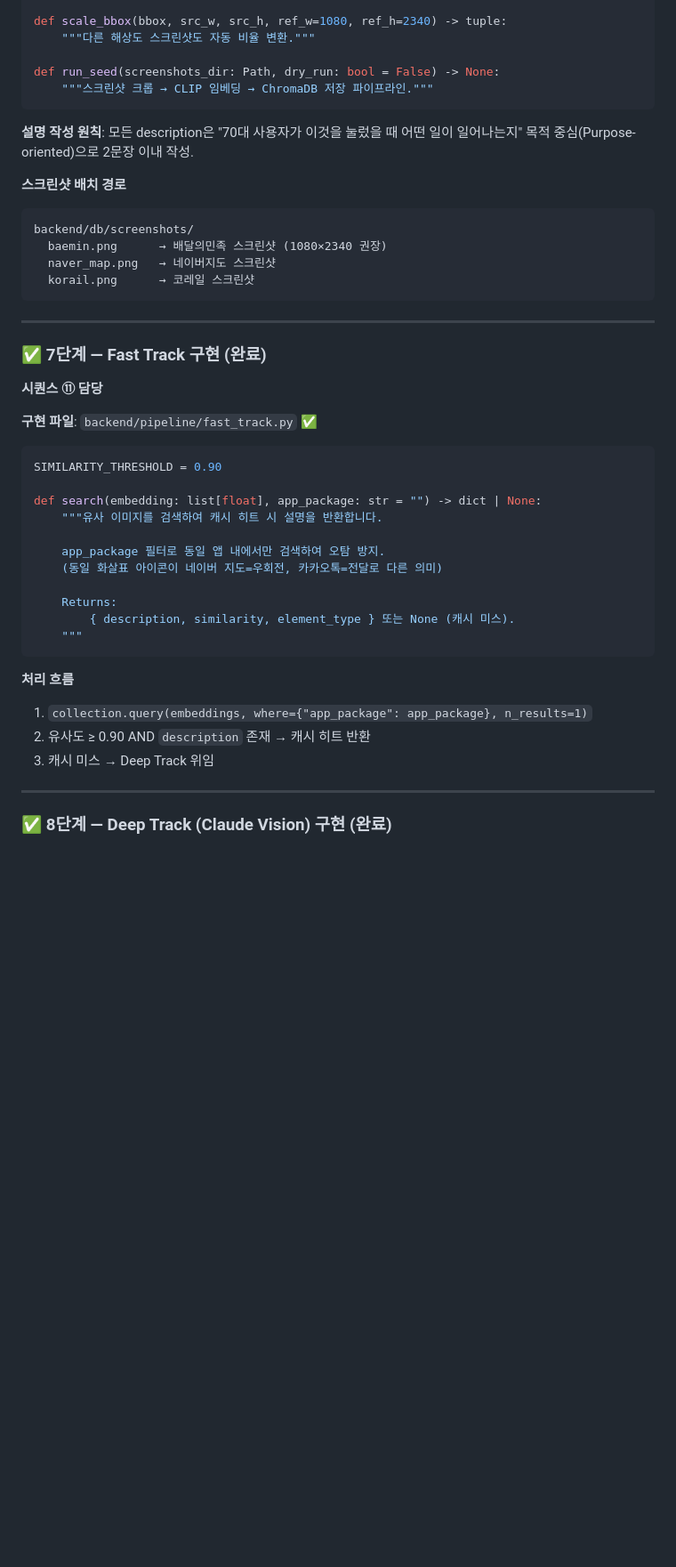
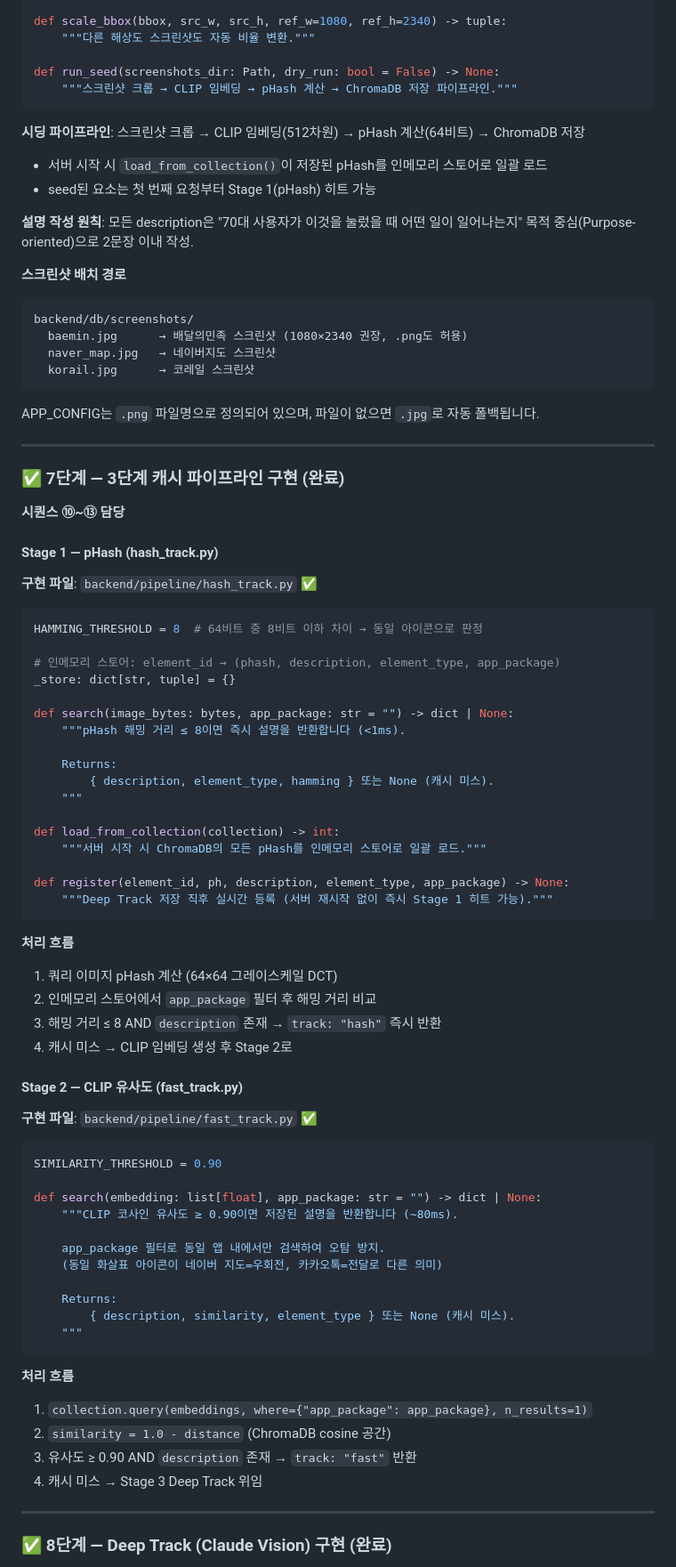
Before and after one commit to scythe0425/bridgeUI, a Markdown page: CLAUDE.md, the part around one of its changes. Shown at 89% size. Rendered like a GitHub page; blank space fills up the shorter version.

````diff
--- a/CLAUDE.md
+++ b/CLAUDE.md
@@ -226,24 +228,61 @@ def scale_bbox(bbox, src_w, src_h, ref_w=1080, ref_h=2340) -> tuple:
     """다른 해상도 스크린샷도 자동 비율 변환."""
 
 def run_seed(screenshots_dir: Path, dry_run: bool = False) -> None:
-    """스크린샷 크롭 → CLIP 임베딩 → ChromaDB 저장 파이프라인."""
+    """스크린샷 크롭 → CLIP 임베딩 → pHash 계산 → ChromaDB 저장 파이프라인."""
 ```
+
+**시딩 파이프라인**: 스크린샷 크롭 → CLIP 임베딩(512차원) → pHash 계산(64비트) → ChromaDB 저장
+- 서버 시작 시 `load_from_collection()`이 저장된 pHash를 인메모리 스토어로 일괄 로드
+- seed된 요소는 첫 번째 요청부터 Stage 1(pHash) 히트 가능
 
 **설명 작성 원칙**: 모든 description은 "70대 사용자가 이것을 눌렀을 때 어떤 일이 일어나는지" 목적 중심(Purpose-oriented)으로 2문장 이내 작성.
 
 **스크린샷 배치 경로**
 ```
 backend/db/screenshots/
-  baemin.png      → 배달의민족 스크린샷 (1080×2340 권장)
-  naver_map.png   → 네이버지도 스크린샷
-  korail.png      → 코레일 스크린샷
+  baemin.jpg      → 배달의민족 스크린샷 (1080×2340 권장, .png도 허용)
+  naver_map.jpg   → 네이버지도 스크린샷
+  korail.jpg      → 코레일 스크린샷
 ```
+APP_CONFIG는 `.png` 파일명으로 정의되어 있으며, 파일이 없으면 `.jpg`로 자동 폴백됩니다.
 
 ---
 
-### ✅ 7단계 — Fast Track 구현 (완료)
+### ✅ 7단계 — 3단계 캐시 파이프라인 구현 (완료)
 
-**시퀀스 ⑪ 담당**
+**시퀀스 ⑩~⑬ 담당**
+
+#### Stage 1 — pHash (hash_track.py)
+
+**구현 파일**: `backend/pipeline/hash_track.py` ✅
+
+```python
+HAMMING_THRESHOLD = 8  # 64비트 중 8비트 이하 차이 → 동일 아이콘으로 판정
+
+# 인메모리 스토어: element_id → (phash, description, element_type, app_package)
+_store: dict[str, tuple] = {}
+
+def search(image_bytes: bytes, app_package: str = "") -> dict | None:
+    """pHash 해밍 거리 ≤ 8이면 즉시 설명을 반환합니다 (<1ms).
+
+    Returns:
+        { description, element_type, hamming } 또는 None (캐시 미스).
+    """
+
+def load_from_collection(collection) -> int:
+    """서버 시작 시 ChromaDB의 모든 pHash를 인메모리 스토어로 일괄 로드."""
+
+def register(element_id, ph, description, element_type, app_package) -> None:
+    """Deep Track 저장 직후 실시간 등록 (서버 재시작 없이 즉시 Stage 1 히트 가능)."""
+```
+
+**처리 흐름**
+1. 쿼리 이미지 pHash 계산 (64×64 그레이스케일 DCT)
+2. 인메모리 스토어에서 `app_package` 필터 후 해밍 거리 비교
+3. 해밍 거리 ≤ 8 AND `description` 존재 → `track: "hash"` 즉시 반환
+4. 캐시 미스 → CLIP 임베딩 생성 후 Stage 2로
+
+#### Stage 2 — CLIP 유사도 (fast_track.py)
 
 **구현 파일**: `backend/pipeline/fast_track.py` ✅
 
@@ -251,7 +290,7 @@ backend/db/screenshots/
 SIMILARITY_THRESHOLD = 0.90
 
 def search(embedding: list[float], app_package: str = "") -> dict | None:
-    """유사 이미지를 검색하여 캐시 히트 시 설명을 반환합니다.
+    """CLIP 코사인 유사도 ≥ 0.90이면 저장된 설명을 반환합니다 (~80ms).
 
     app_package 필터로 동일 앱 내에서만 검색하여 오탐 방지.
     (동일 화살표 아이콘이 네이버 지도=우회전, 카카오톡=전달로 다른 의미)
@@ -263,8 +302,9 @@ def search(embedding: list[float], app_package: str = "") -> dict | None:
 
 **처리 흐름**
 1. `collection.query(embeddings, where={"app_package": app_package}, n_results=1)`
-2. 유사도 ≥ 0.90 AND `description` 존재 → 캐시 히트 반환
-3. 캐시 미스 → Deep Track 위임
+2. `similarity = 1.0 - distance` (ChromaDB cosine 공간)
+3. 유사도 ≥ 0.90 AND `description` 존재 → `track: "fast"` 반환
+4. 캐시 미스 → Stage 3 Deep Track 위임
 
 ---
 
````
Also changed, not shown: other parts of CLAUDE.md (+85 -46 lines).
